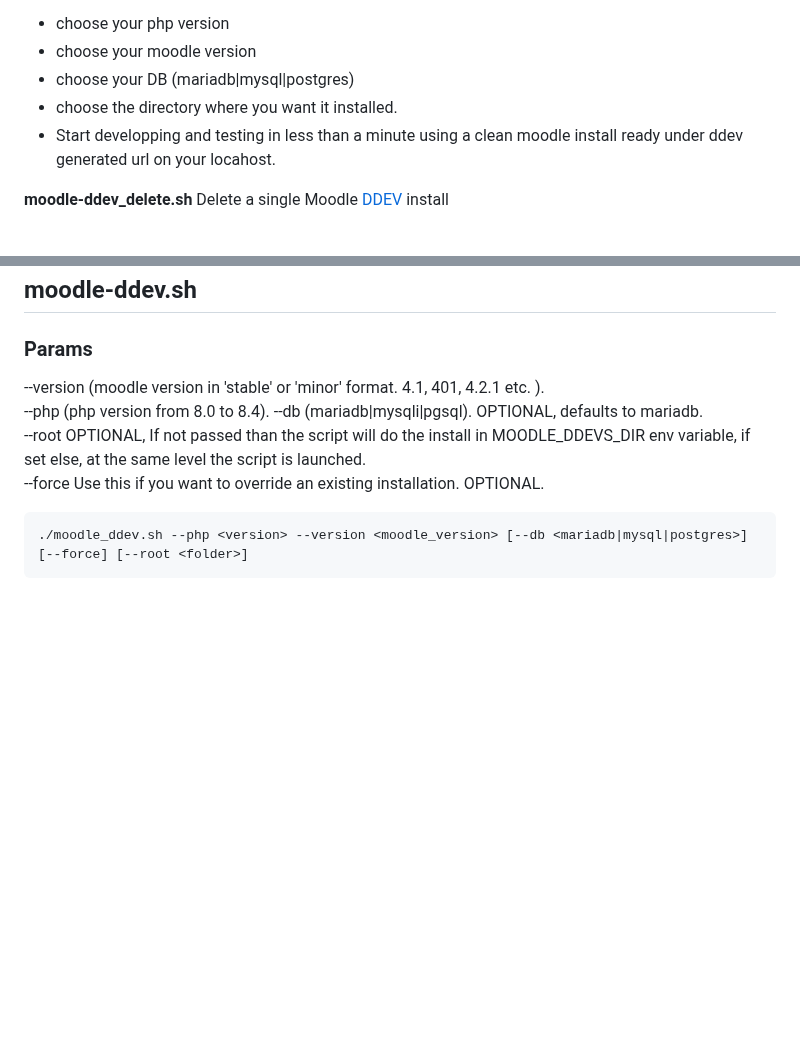
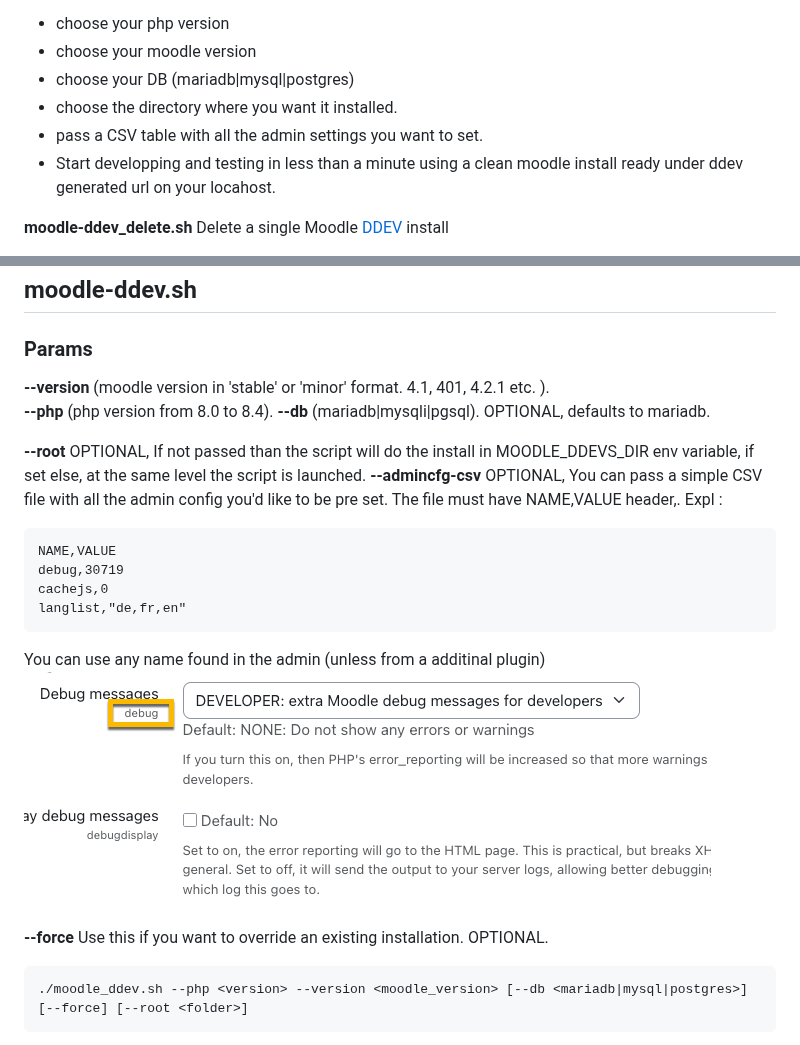
Before and after one commit to brunobaudry/moodle-ddev-setup, a Markdown page: README.md, 2 parts joined by grey strips. Drawn GitHub-style; pictures changed too: expl001.png (added); blank space fills up the shorter version.

Commit message:
adding admin configs

````diff
--- a/README.md
+++ b/README.md
@@ -9,6 +9,7 @@ Install moodle instance with ddev for development.
 - choose your moodle version
 - choose your DB (mariadb|mysql|postgres)
 - choose the directory where you want it installed.
+- pass a CSV table with all the admin settings you want to set.
 - Start developping and testing in less than a minute using a clean moodle install ready under ddev generated url on your locahost.
 
 __moodle-ddev_delete.sh__
@@ -56,11 +57,23 @@ If you whish add a global MOODLE_DDEVS_DIR env variable with the main root folde
 
 ### Params
 
---version (moodle version in 'stable' or 'minor' format. 4.1, 401, 4.2.1 etc. ).
---php (php version from 8.0 to 8.4).
---db (mariadb|mysqli|pgsql). OPTIONAL, defaults to mariadb.
---root OPTIONAL, If not passed than the script will do the install in MOODLE_DDEVS_DIR env variable, if set else, at the same level the script is launched.
---force Use this if you want to override an existing installation. OPTIONAL.
+__--version__ (moodle version in 'stable' or 'minor' format. 4.1, 401, 4.2.1 etc. ).
+__--php__ (php version from 8.0 to 8.4).
+__--db__ (mariadb|mysqli|pgsql). OPTIONAL, defaults to mariadb.
+
+__--root__ OPTIONAL, If not passed than the script will do the install in MOODLE_DDEVS_DIR env variable, if set else, at the same level the script is launched.
+__--admincfg-csv__ OPTIONAL, You can pass a simple CSV file with all the admin config you'd like to be pre set. The file must have NAME,VALUE header,. Expl :
+```
+NAME,VALUE
+debug,30719
+cachejs,0
+langlist,"de,fr,en"
+```
+
+You can use any name found in the admin (unless from a additinal plugin)
+![](expl001.png)
+
+__--force__ Use this if you want to override an existing installation. OPTIONAL.
 
 ```bash
 ./moodle_ddev.sh --php <version> --version <moodle_version> [--db <mariadb|mysql|postgres>] [--force] [--root <folder>]
````
Also changed, not shown: 7 other files.
